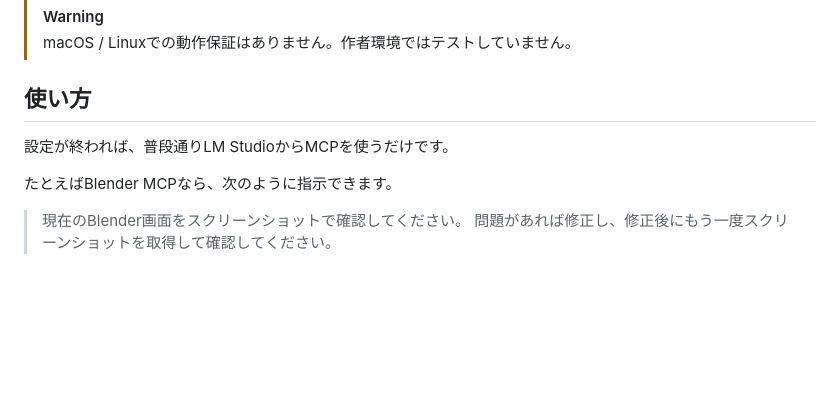
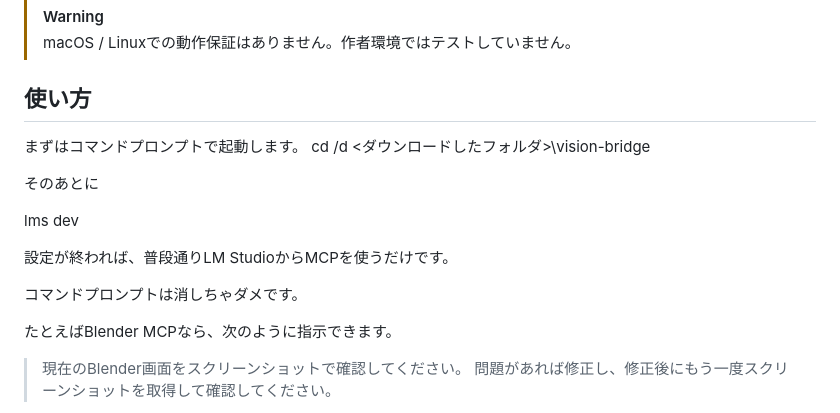
Before and after one commit to MangekyoMyan/lmstudio-vision-bridge, a Markdown page: README.md, the part around the change. Drawn GitHub-style; blank space fills up the shorter version.

```diff
--- a/README.md
+++ b/README.md
@@ -140,8 +140,16 @@ LM Studio APIから認識されているモデルを確認できます。
 > macOS / Linuxでの動作保証はありません。作者環境ではテストしていません。
 
 ## 使い方
+まずはコマンドプロンプトで起動します。
+cd /d <ダウンロードしたフォルダ>\vision-bridge
+
+そのあとに
+
+lms dev
 
 設定が終われば、普段通りLM StudioからMCPを使うだけです。
+
+コマンドプロンプトは消しちゃダメです。
 
 たとえばBlender MCPなら、次のように指示できます。
 
```
